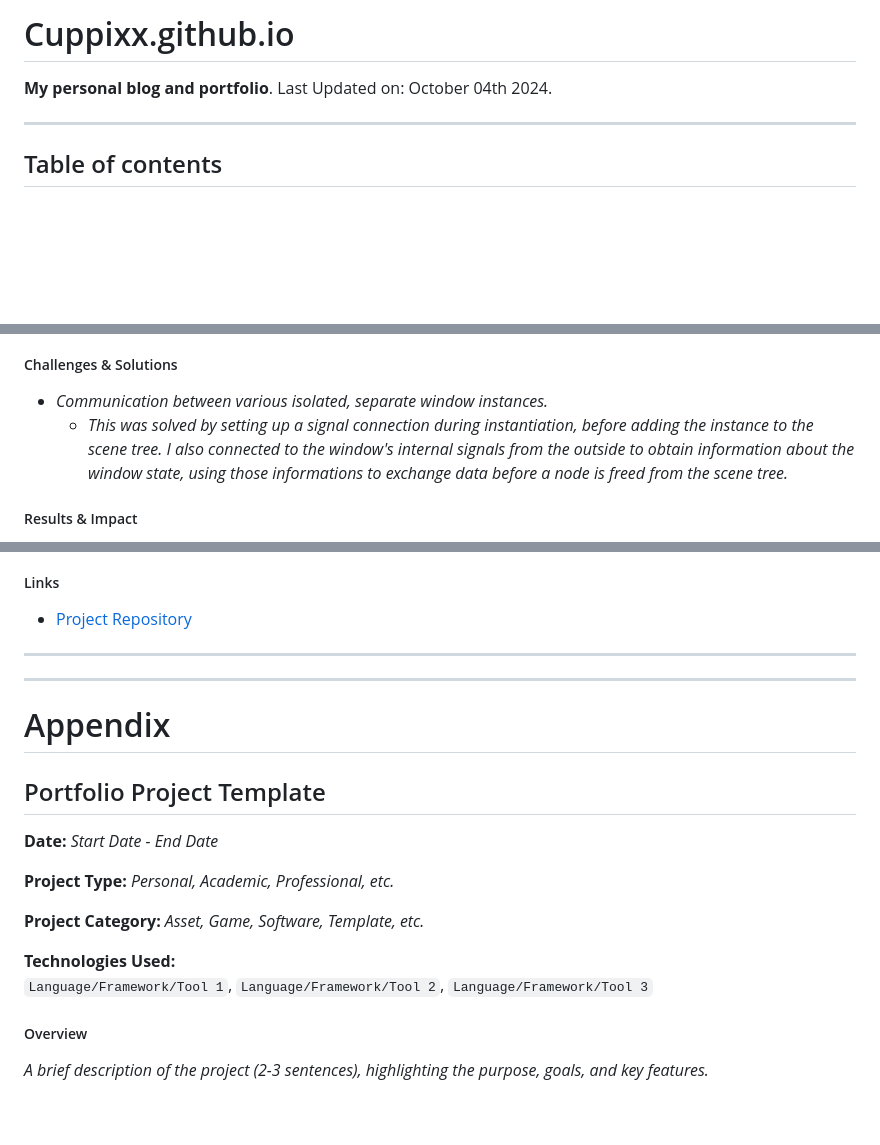
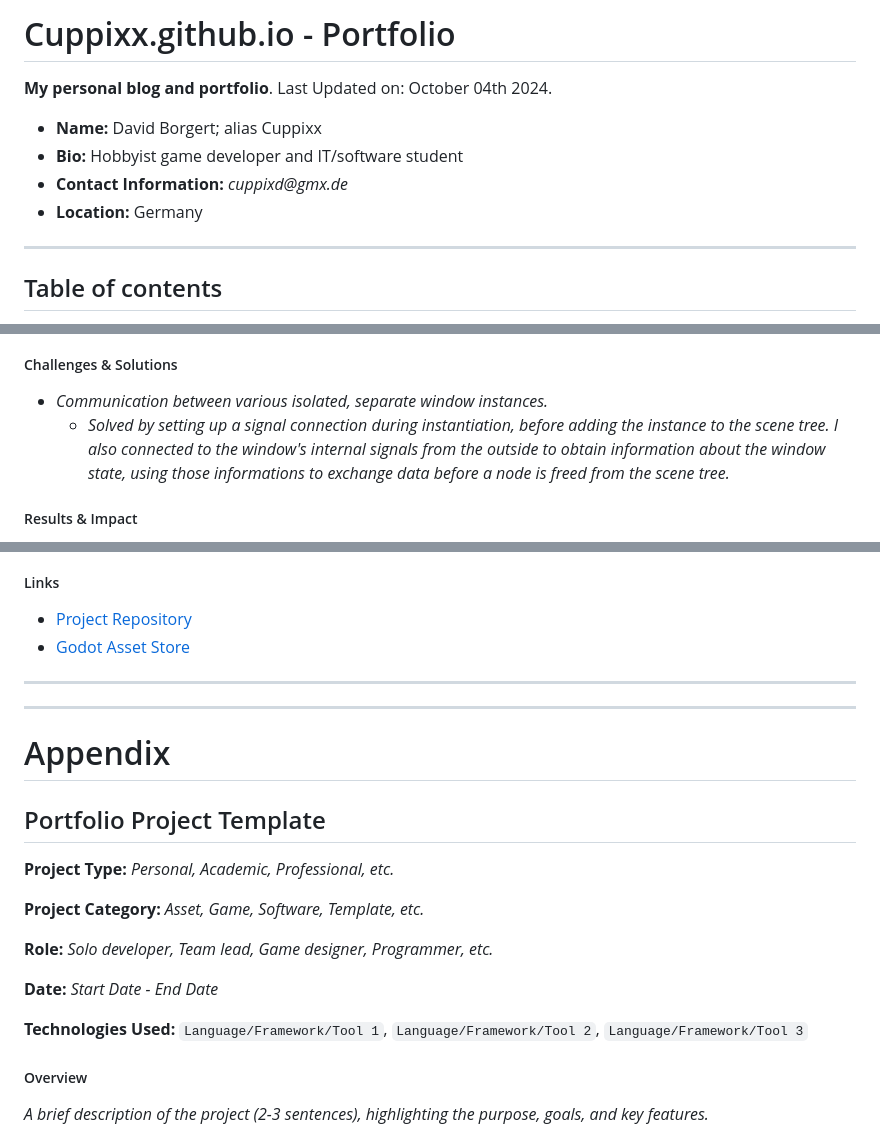
Before and after one commit to Cuppixx/Cuppixx.github.io, a Markdown page: README.md, 3 parts joined by grey strips. Drawn GitHub-style; blank space fills up the shorter version.

```diff
--- a/README.md
+++ b/README.md
@@ -1,5 +1,10 @@
-# Cuppixx.github.io
+# Cuppixx.github.io - Portfolio
 __My personal blog and portfolio__. Last Updated on: October 04th 2024.
+
+- __Name:__ David Borgert; alias Cuppixx
+- __Bio:__ Hobbyist game developer and IT/software student
+- __Contact Information:__ _cuppixd@gmx.de_
+- __Location:__ Germany
 
 ---
 
@@ -141,7 +153,7 @@ _The asset is a more feature and settings heavy version of the above KoalaTime._
 ##### Challenges & Solutions
 
 - _Communication between various isolated, separate window instances._
-  - _This was solved by setting up a signal connection during instantiation, before adding the instance to the scene tree. I also connected to the window's internal signals from the outside to obtain information about the window state, using those informations to exchange data before a node is freed from the scene tree._
+  - _Solved by setting up a signal connection during instantiation, before adding the instance to the scene tree. I also connected to the window's internal signals from the outside to obtain information about the window state, using those informations to exchange data before a node is freed from the scene tree._
 
 ##### Results & Impact
 
@@ -154,6 +166,7 @@ _The asset is a more feature and settings heavy version of the above KoalaTime._
 ##### Links
 
 - [Project Repository](https://github.com/Cuppixx/PandaTime_Take-A-Break)
+- [Godot Asset Store](https://godotengine.org/asset-library/asset?user=CuppiXD)
 
 ---
 ---
@@ -165,14 +178,15 @@ _The asset is a more feature and settings heavy version of the above KoalaTime._
 # Appendix
 
 ## Portfolio Project Template
-**Date:** _Start Date - End Date_
-
 **Project Type:** _Personal, Academic, Professional, etc._
 
 **Project Category:** _Asset, Game, Software, Template, etc._
 
-**Technologies Used:**
-`Language/Framework/Tool 1`, `Language/Framework/Tool 2`, `Language/Framework/Tool 3`
+**Role:** _Solo developer, Team lead, Game designer, Programmer, etc._
+
+**Date:** _Start Date - End Date_
+
+**Technologies Used:**  `Language/Framework/Tool 1`, `Language/Framework/Tool 2`, `Language/Framework/Tool 3`
 
 ##### Overview
 
```
Also changed, not shown: other parts of README.md (+27 -20 lines).
